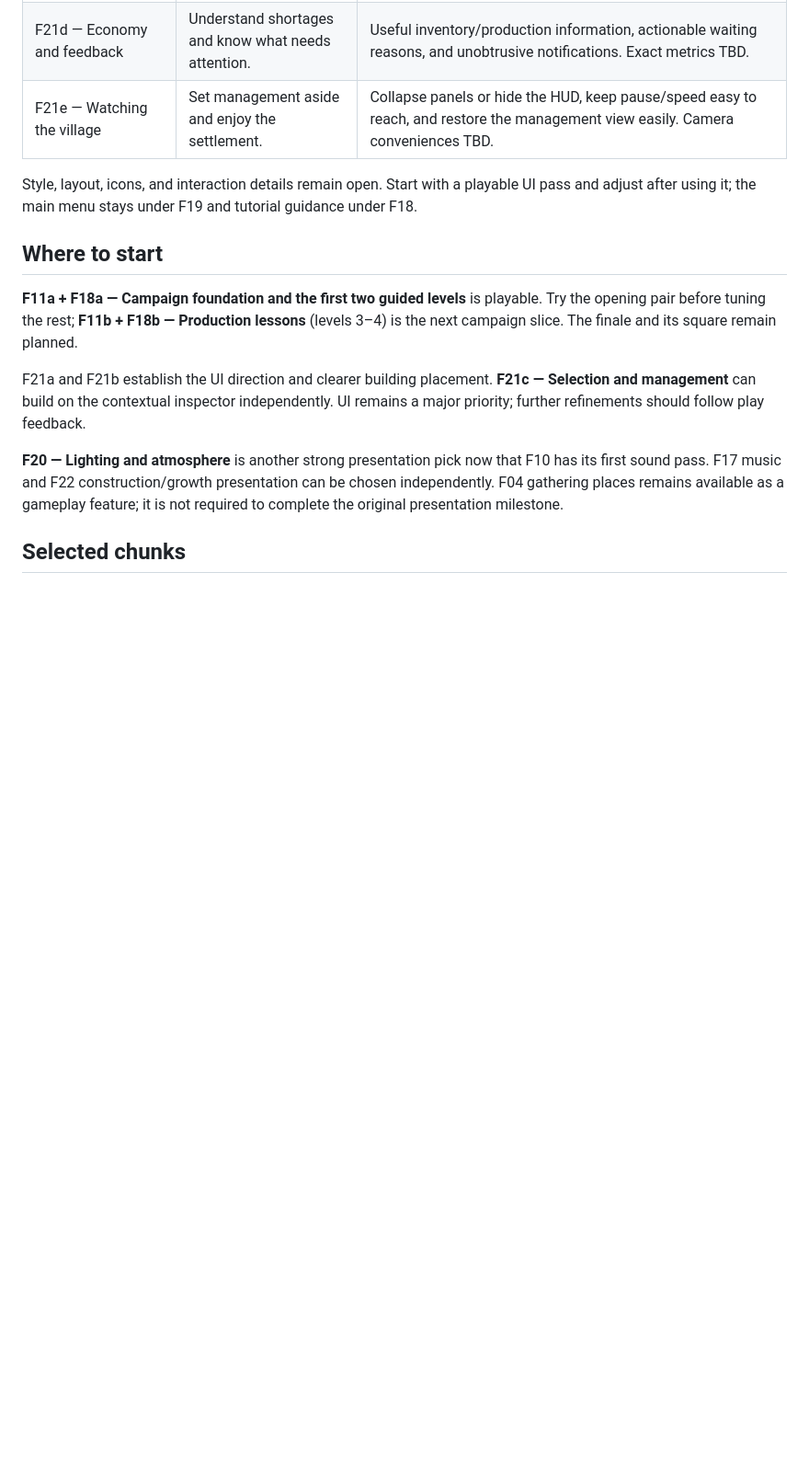
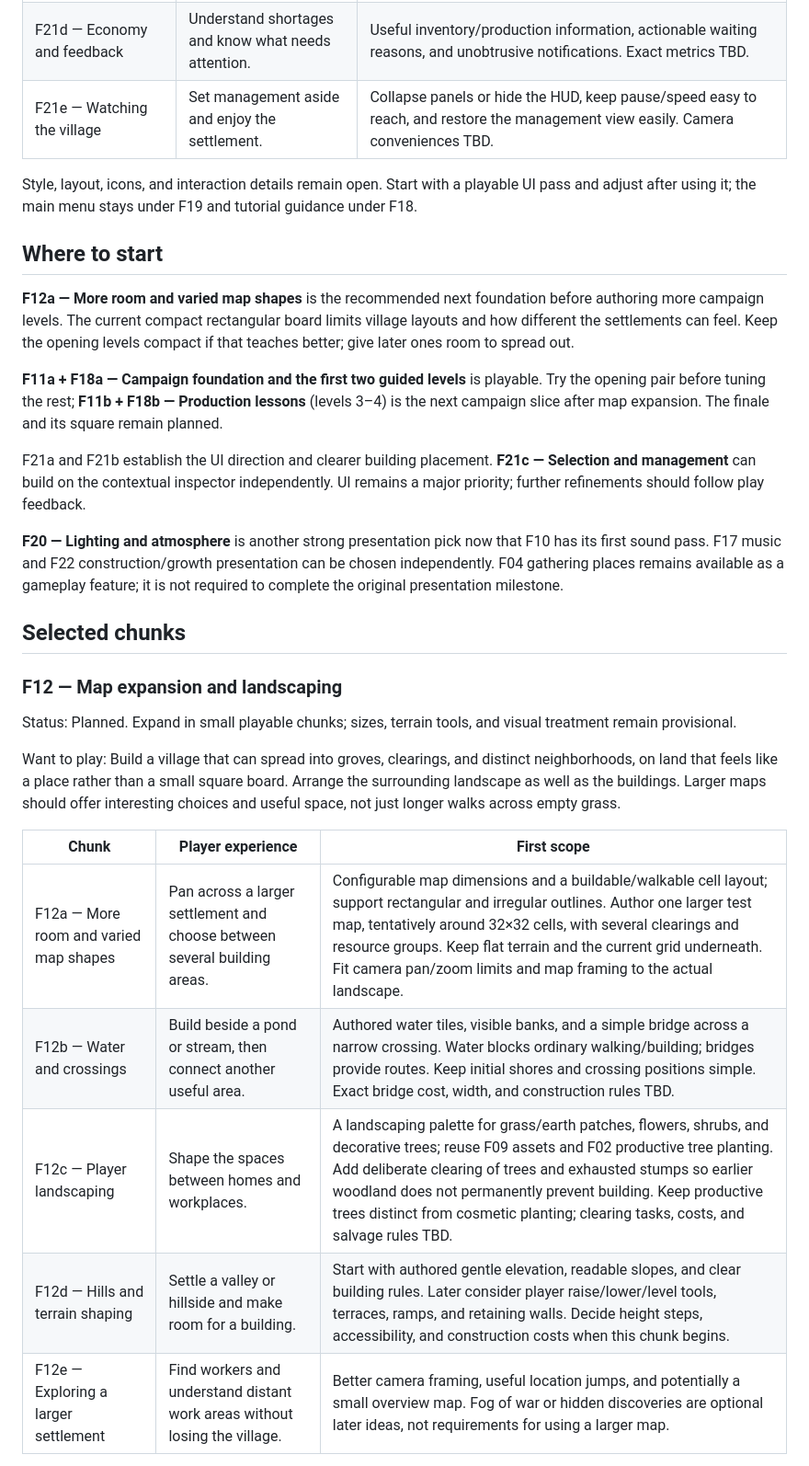
Before and after one commit to simonfl/inlanders, a Markdown page: docs/ROADMAP.md, the part around one of its changes. Shown at 92% size. Drawn GitHub-style; blank space fills up the shorter version.

Commit message:
Expand F12 roadmap for larger maps and landscaping

```diff
--- a/docs/ROADMAP.md
+++ b/docs/ROADMAP.md
@@ -69,10 +69,27 @@ Style, layout, icons, and interaction details remain open. Start with a playable
 
 ## Where to start
 
-**F11a + F18a — Campaign foundation and the first two guided levels** is playable. Try the opening pair before tuning the rest; **F11b + F18b — Production lessons** (levels 3–4) is the next campaign slice. The finale and its square remain planned.
+**F12a — More room and varied map shapes** is the recommended next foundation before authoring more campaign levels. The current compact rectangular board limits village layouts and how different the settlements can feel. Keep the opening levels compact if that teaches better; give later ones room to spread out.
+
+**F11a + F18a — Campaign foundation and the first two guided levels** is playable. Try the opening pair before tuning the rest; **F11b + F18b — Production lessons** (levels 3–4) is the next campaign slice after map expansion. The finale and its square remain planned.
 
 F21a and F21b establish the UI direction and clearer building placement. **F21c — Selection and management** can build on the contextual inspector independently. UI remains a major priority; further refinements should follow play feedback.
 
 **F20 — Lighting and atmosphere** is another strong presentation pick now that F10 has its first sound pass. F17 music and F22 construction/growth presentation can be chosen independently. F04 gathering places remains available as a gameplay feature; it is not required to complete the original presentation milestone.
 
 ## Selected chunks
+
+### F12 — Map expansion and landscaping
+
+Status: Planned. Expand in small playable chunks; sizes, terrain tools, and visual treatment remain provisional.
+
+Want to play: Build a village that can spread into groves, clearings, and distinct neighborhoods, on land that feels like a place rather than a small square board. Arrange the surrounding landscape as well as the buildings. Larger maps should offer interesting choices and useful space, not just longer walks across empty grass.
+
+| Chunk | Player experience | First scope |
+| --- | --- | --- |
+| F12a — More room and varied map shapes | Pan across a larger settlement and choose between several building areas. | Configurable map dimensions and a buildable/walkable cell layout; support rectangular and irregular outlines. Author one larger test map, tentatively around 32×32 cells, with several clearings and resource groups. Keep flat terrain and the current grid underneath. Fit camera pan/zoom limits and map framing to the actual landscape. |
+| F12b — Water and crossings | Build beside a pond or stream, then connect another useful area. | Authored water tiles, visible banks, and a simple bridge across a narrow crossing. Water blocks ordinary walking/building; bridges provide routes. Keep initial shores and crossing positions simple. Exact bridge cost, width, and construction rules TBD. |
+| F12c — Player landscaping | Shape the spaces between homes and workplaces. | A landscaping palette for grass/earth patches, flowers, shrubs, and decorative trees; reuse F09 assets and F02 productive tree planting. Add deliberate clearing of trees and exhausted stumps so earlier woodland does not permanently prevent building. Keep productive trees distinct from cosmetic planting; clearing tasks, costs, and salvage rules TBD. |
+| F12d — Hills and terrain shaping | Settle a valley or hillside and make room for a building. | Start with authored gentle elevation, readable slopes, and clear building rules. Later consider player raise/lower/level tools, terraces, ramps, and retaining walls. Decide height steps, accessibility, and construction costs when this chunk begins. |
+| F12e — Exploring a larger settlement | Find workers and understand distant work areas without losing the village. | Better camera framing, useful location jumps, and potentially a small overview map. Fog of war or hidden discoveries are optional later ideas, not requirements for using a larger map. |
+
```
Also changed, not shown: other parts of docs/ROADMAP.md (+17 -2 lines).
